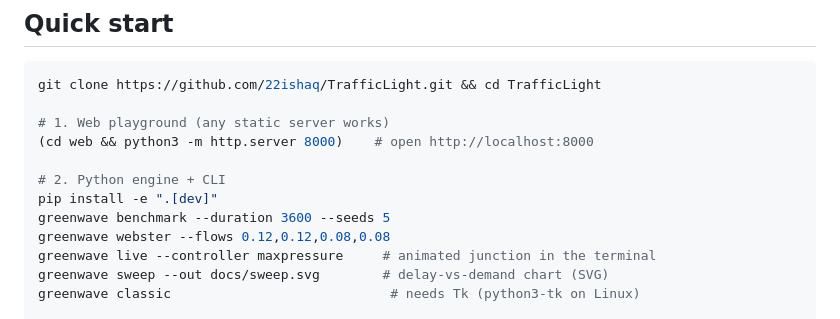
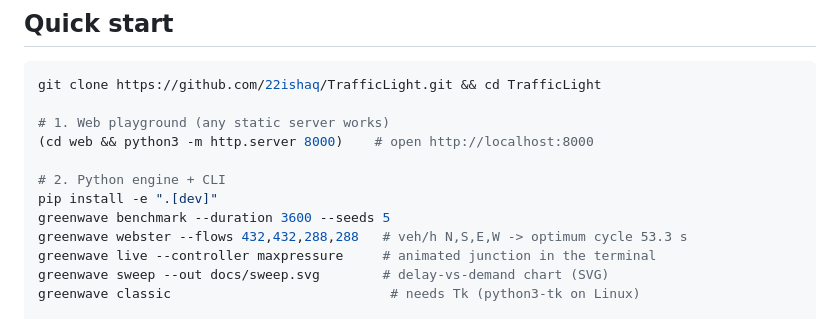
Before and after one commit to 22ishaq/TrafficLight, a Markdown page: README.md, the part around the change. Drawn GitHub-style.

Commit message:
README: fix webster example to use veh/h flows
Co-Authored-By: Claude Opus 5.5 <noreply@anthropic.com>
Claude-Session: https://claude.ai/code/session_01F1aj6MduqFFeysXmSfiHJY

```diff
--- a/README.md
+++ b/README.md
@@ -40,7 +40,7 @@ git clone https://github.com/22ishaq/TrafficLight.git && cd TrafficLight
 # 2. Python engine + CLI
 pip install -e ".[dev]"
 greenwave benchmark --duration 3600 --seeds 5
-greenwave webster --flows 0.12,0.12,0.08,0.08
+greenwave webster --flows 432,432,288,288   # veh/h N,S,E,W -> optimum cycle 53.3 s
 greenwave live --controller maxpressure     # animated junction in the terminal
 greenwave sweep --out docs/sweep.svg        # delay-vs-demand chart (SVG)
 greenwave classic                            # needs Tk (python3-tk on Linux)
```
